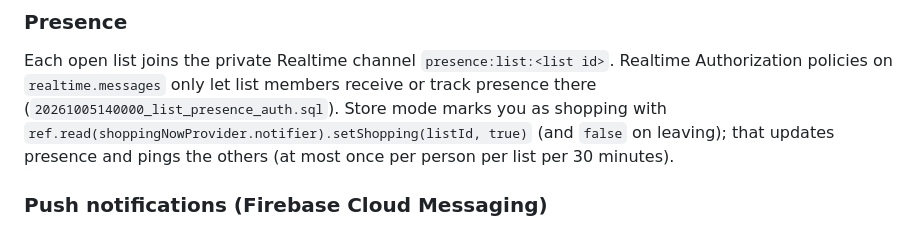
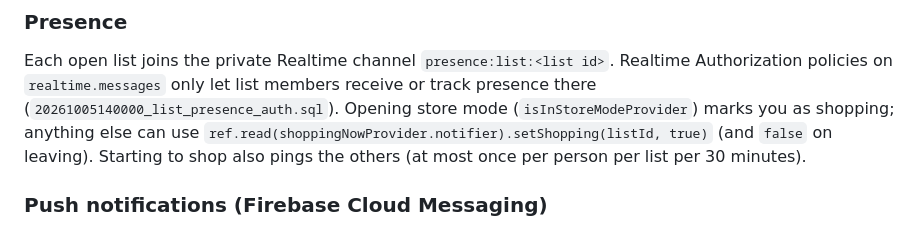
Before and after one commit to dxrsz/basil, a Markdown page: README.md, the part around the change. GitHub-like rendering.

Commit message:
README: store mode drives the shopping presence
Co-Authored-By: Claude Opus 5.5 <noreply@anthropic.com>

```diff
--- a/README.md
+++ b/README.md
@@ -138,10 +138,10 @@ SPA rewrite and serves it as JSON):
 Each open list joins the private Realtime channel `presence:list:<list id>`.
 Realtime Authorization policies on `realtime.messages` only let list members
 receive or track presence there (`20261005140000_list_presence_auth.sql`).
-Store mode marks you as shopping with
-`ref.read(shoppingNowProvider.notifier).setShopping(listId, true)` (and `false`
-on leaving); that updates presence and pings the others (at most once per
-person per list per 30 minutes).
+Opening store mode (`isInStoreModeProvider`) marks you as shopping; anything
+else can use `ref.read(shoppingNowProvider.notifier).setShopping(listId, true)`
+(and `false` on leaving). Starting to shop also pings the others (at most once
+per person per list per 30 minutes).
 
 ### Push notifications (Firebase Cloud Messaging)
 
```
